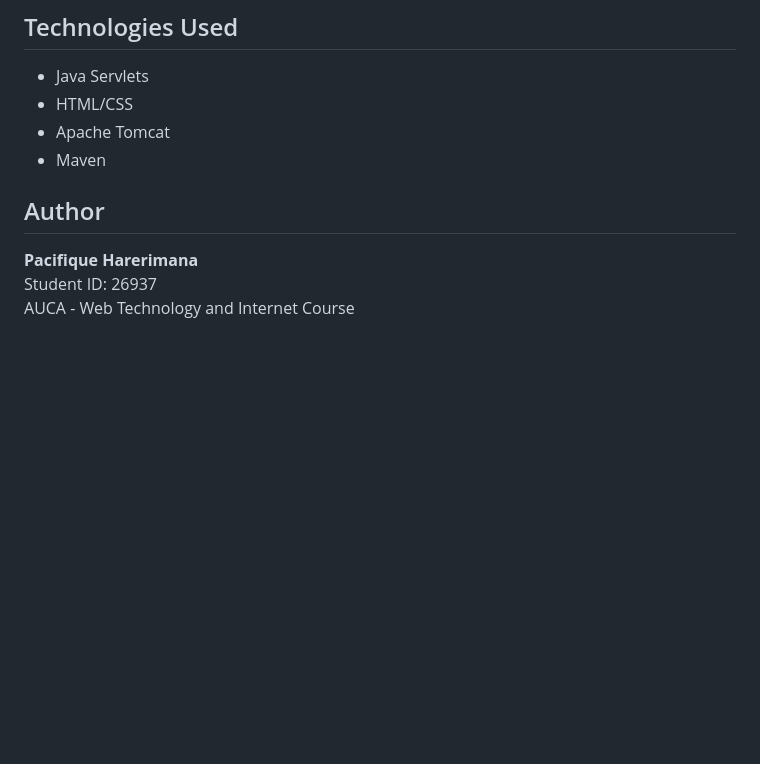
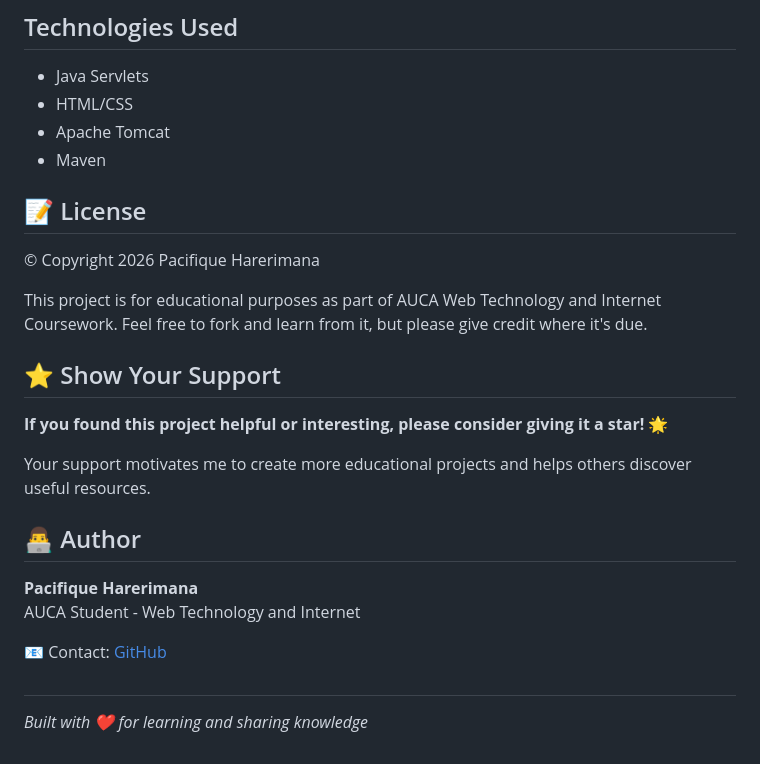
Before and after one commit to Pacifique16/Servelet-assignment, a Markdown page: README.md, the part around the change. Drawn GitHub-style; blank space fills up the shorter version.

```diff
--- a/README.md
+++ b/README.md
@@ -110,7 +110,28 @@ $TOMCAT_HOME/bin/startup.sh
 - Apache Tomcat
 - Maven
 
-## Author
+
+## 📝 License
+
+© Copyright 2026 Pacifique Harerimana
+
+This project is for educational purposes as part of AUCA Web Technology and Internet Coursework. Feel free to fork and learn from it, but please give credit where it's due.
+
+
+
+## ⭐ Show Your Support
+
+**If you found this project helpful or interesting, please consider giving it a star!** 🌟
+
+Your support motivates me to create more educational projects and helps others discover useful resources.
+
+
+## 👨‍💻 Author
 **Pacifique Harerimana**
-Student ID: 26937
-AUCA - Web Technology and Internet Course
+AUCA Student - Web Technology and Internet
+
+📧 Contact: [GitHub](https://github.com/Pacifique16)
+
+
+##
+*Built with ❤️ for learning and sharing knowledge*
```
